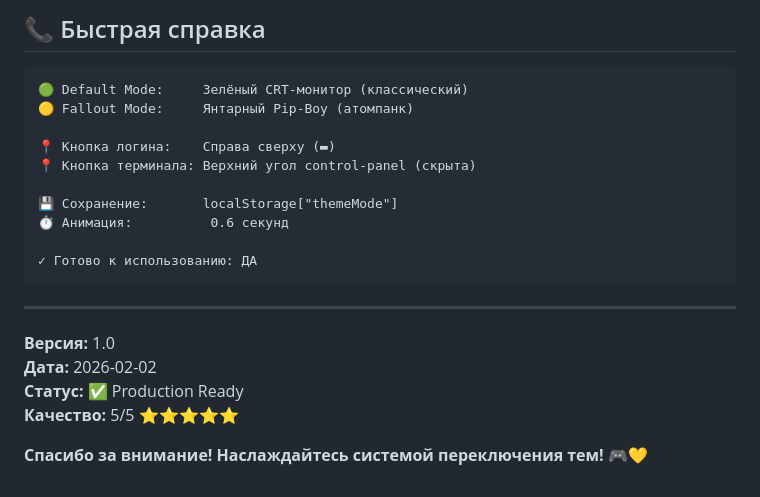
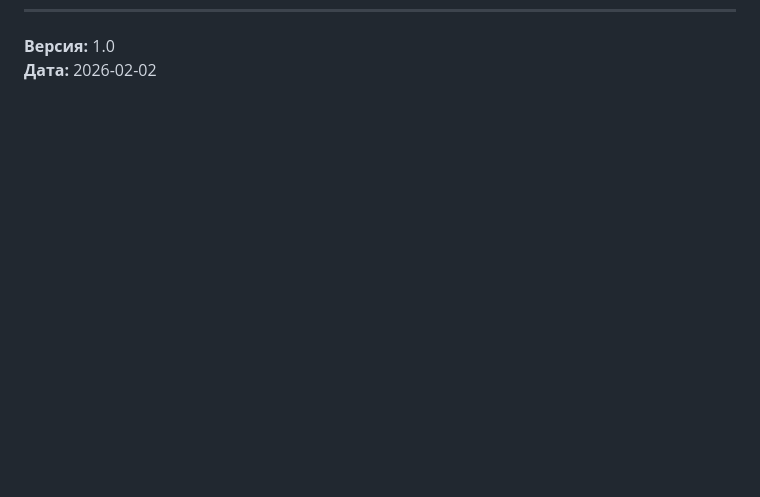
Before and after one commit to Schreiry/AESCULAPIUS, a Markdown page: README_THEMES.md, the part around one of its changes. Drawn GitHub-style; blank space fills up the shorter version.

````diff
--- a/README_THEMES.md
+++ b/README_THEMES.md
@@ -260,23 +198,3 @@ http://localhost:5000/
-## 📞 Быстрая справка
-
-```
-🟢 Default Mode:     Зелёный CRT-монитор (классический)
-🟡 Fallout Mode:     Янтарный Pip-Boy (атомпанк)
-
-📍 Кнопка логина:    Справа сверху (▬)
-📍 Кнопка терминала: Верхний угол control-panel (скрыта)
-
-💾 Сохранение:       localStorage["themeMode"]
-⏱️ Анимация:          0.6 секунд
-
-✓ Готово к использованию: ДА
-```
-
----
 
 **Версия:** 1.0
 **Дата:** 2026-02-02
-**Статус:** ✅ Production Ready
-**Качество:** 5/5 ⭐⭐⭐⭐⭐
-
-**Спасибо за внимание! Наслаждайтесь системой переключения тем! 🎮💛**
````
Also changed, not shown: other parts of README_THEMES.md (+0 -62 lines).
